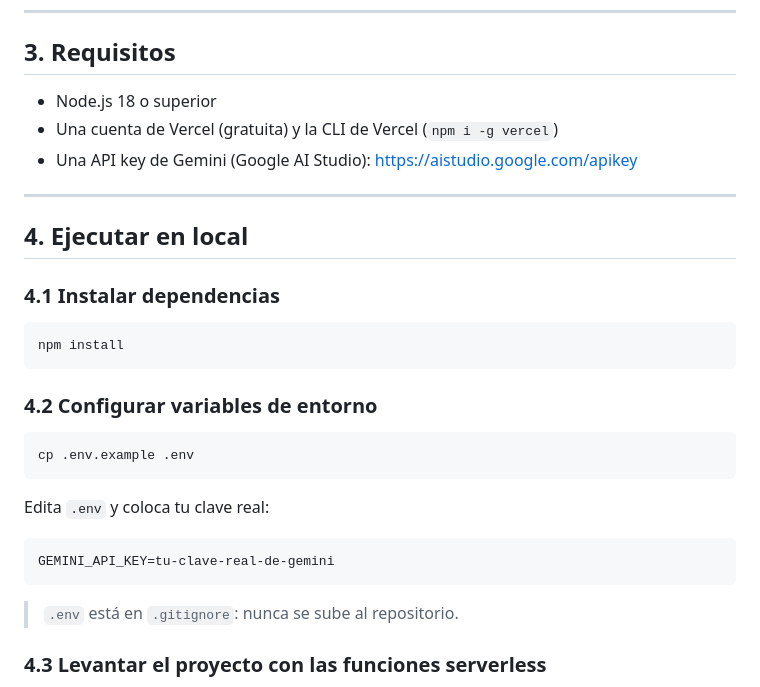
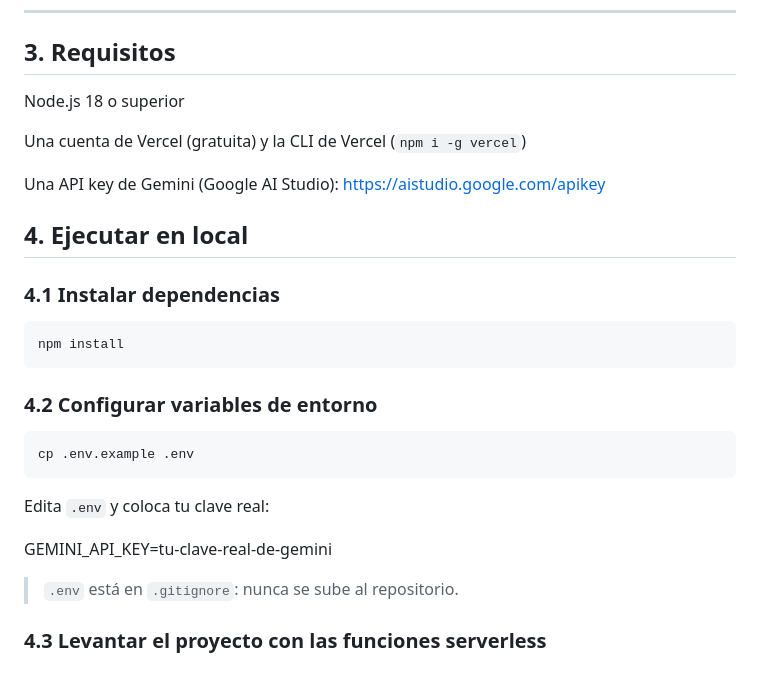
Before and after one commit to dburbanoh-dev/ProyectoM3-Chat-Con-Personaje-, a Markdown page: README.md, the part around the change printed below. GitHub-like rendering.

````diff
--- a/README.md
+++ b/README.md
@@ -69,11 +67,11 @@ como variable de entorno del lado del servidor (Vercel).
 
 ## 3. Requisitos
 
-- Node.js 18 o superior
-- Una cuenta de Vercel (gratuita) y la CLI de Vercel (`npm i -g vercel`)
-- Una API key de Gemini (Google AI Studio): https://aistudio.google.com/apikey
+Node.js 18 o superior
 
----
+Una cuenta de Vercel (gratuita) y la CLI de Vercel (`npm i -g vercel`)
+
+Una API key de Gemini (Google AI Studio): https://aistudio.google.com/apikey
 
 ## 4. Ejecutar en local
 
@@ -91,9 +89,7 @@ cp .env.example .env
 
 Edita `.env` y coloca tu clave real:
 
-```
 GEMINI_API_KEY=tu-clave-real-de-gemini
-```
 
 > `.env` está en `.gitignore`: nunca se sube al repositorio.
 
````
Also changed, not shown: other parts of README.md (+4 -12 lines), public/screenshots/acerca de yoda.jpg (added), public/screenshots/chat con yoda.jpg (added), public/screenshots/chat inicio.jpg (added).
